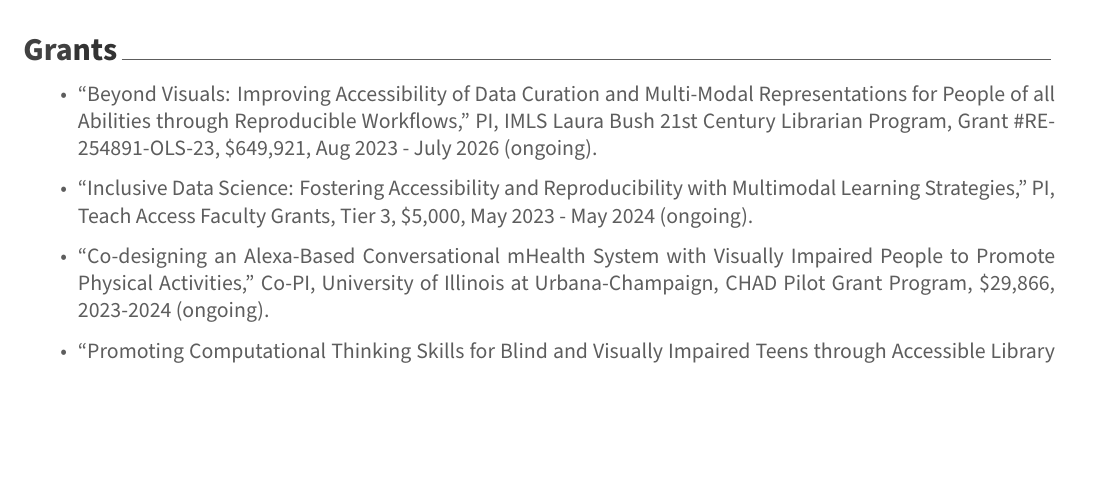
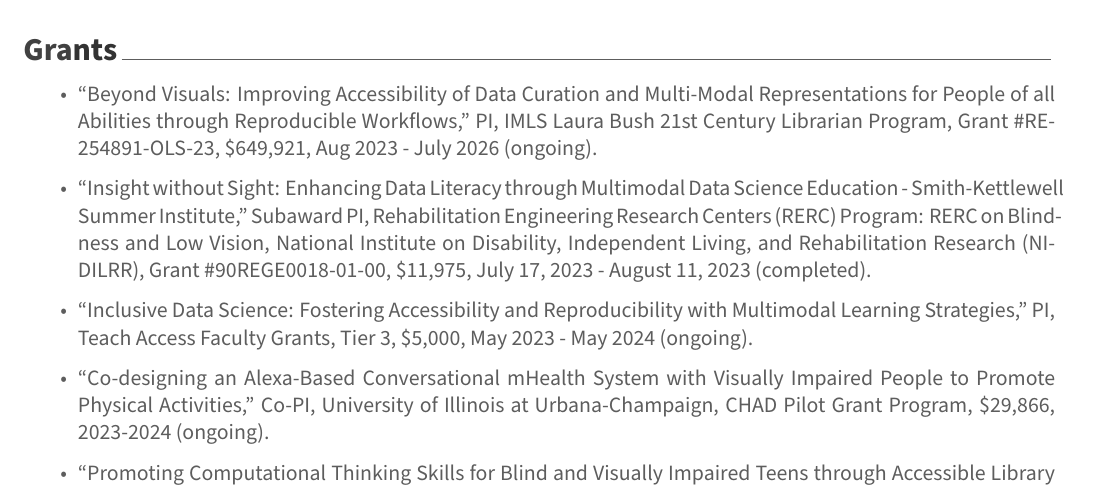
Before and after one commit to jooyoungseo/jy_CV, a LaTeX CV (docs/JooYoung_Seo_CV.tex): part of page 1 of 8, cut so that both start at the same text, the shorter picture padded with empty space. The pictures show the PDF file docs/JooYoung_Seo_CV.pdf that the author committed with the source.

Commit message:
add SKI subaward grant

```diff
--- a/docs/JooYoung_Seo_CV.tex
+++ b/docs/JooYoung_Seo_CV.tex
@@ -165,6 +165,14 @@
   Reproducible Workflows,'' PI, IMLS Laura Bush 21st Century Librarian
   Program, Grant \#RE-254891-OLS-23, \$649,921, Aug 2023 - July 2026
   (ongoing).
+\item
+  ``Insight without Sight: Enhancing Data Literacy through Multimodal
+  Data Science Education - Smith-Kettlewell Summer Institute,'' Subaward
+  PI, Rehabilitation Engineering Research Centers (RERC) Program: RERC
+  on Blindness and Low Vision, National Institute on Disability,
+  Independent Living, and Rehabilitation Research (NIDILRR), Grant
+  \#90REGE0018-01-00, \$11,975, July 17, 2023 - August 11, 2023
+  (completed).
 \item
   ``Inclusive Data Science: Fostering Accessibility and Reproducibility
   with Multimodal Learning Strategies,'' PI, Teach Access Faculty
```
Also changed, not shown: docs/JooYoung_Seo_CV.pdf, docs/JooYoung_Seo_CV.tex (2 more changed lines), 2 other files.
